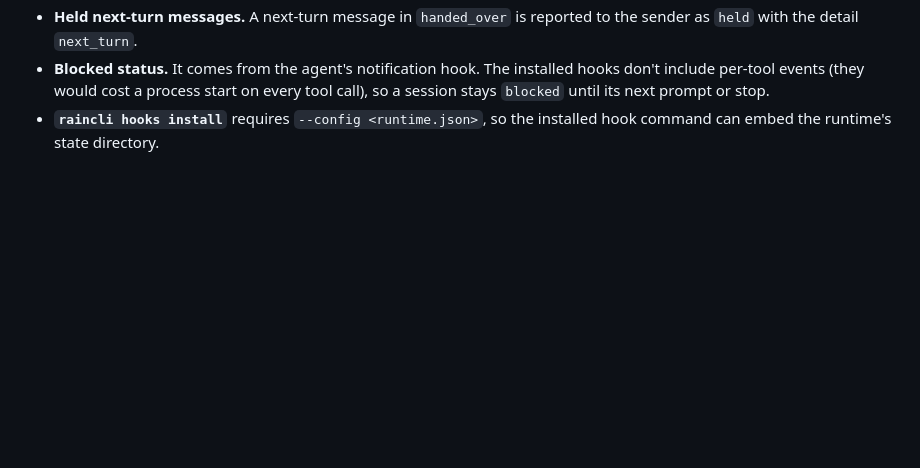
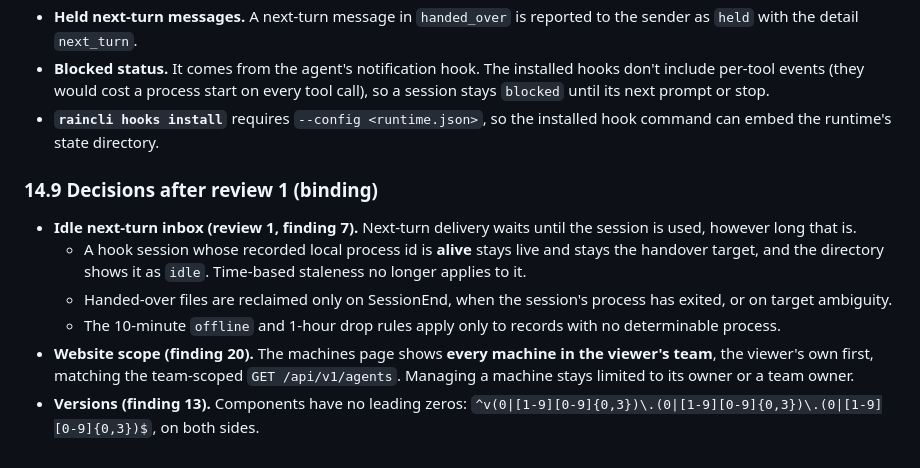
Before and after one commit to DylanHallahan/raincli, a Markdown page: docs/raincli-protocol.md, the part around the change. Drawn GitHub-style; blank space fills up the shorter version.

Commit message:
Record review-1 decisions: idle next-turn inbox, team-wide machines page, strict versions (protocol 14.9)
Co-Authored-By: Claude Opus 5.5 <noreply@anthropic.com>

```diff
--- a/docs/raincli-protocol.md
+++ b/docs/raincli-protocol.md
@@ -527,3 +527,12 @@ The connector config may map the inbox to a hook session instead of Herdr: `"inb
 - **Held next-turn messages.** A next-turn message in `handed_over` is reported to the sender as `held` with the detail `next_turn`.
 - **Blocked status.** It comes from the agent's notification hook. The installed hooks don't include per-tool events (they would cost a process start on every tool call), so a session stays `blocked` until its next prompt or stop.
 - **`raincli hooks install`** requires `--config <runtime.json>`, so the installed hook command can embed the runtime's state directory.
+
+### 14.9 Decisions after review 1 (binding)
+
+- **Idle next-turn inbox (review 1, finding 7).** Next-turn delivery waits until the session is used, however long that is.
+  - A hook session whose recorded local process id is **alive** stays live and stays the handover target, and the directory shows it as `idle`. Time-based staleness no longer applies to it.
+  - Handed-over files are reclaimed only on SessionEnd, when the session's process has exited, or on target ambiguity.
+  - The 10-minute `offline` and 1-hour drop rules apply only to records with no determinable process.
+- **Website scope (finding 20).** The machines page shows **every machine in the viewer's team**, the viewer's own first, matching the team-scoped `GET /api/v1/agents`. Managing a machine stays limited to its owner or a team owner.
+- **Versions (finding 13).** Components have no leading zeros: `^v(0|[1-9][0-9]{0,3})\.(0|[1-9][0-9]{0,3})\.(0|[1-9][0-9]{0,3})$`, on both sides.
```
